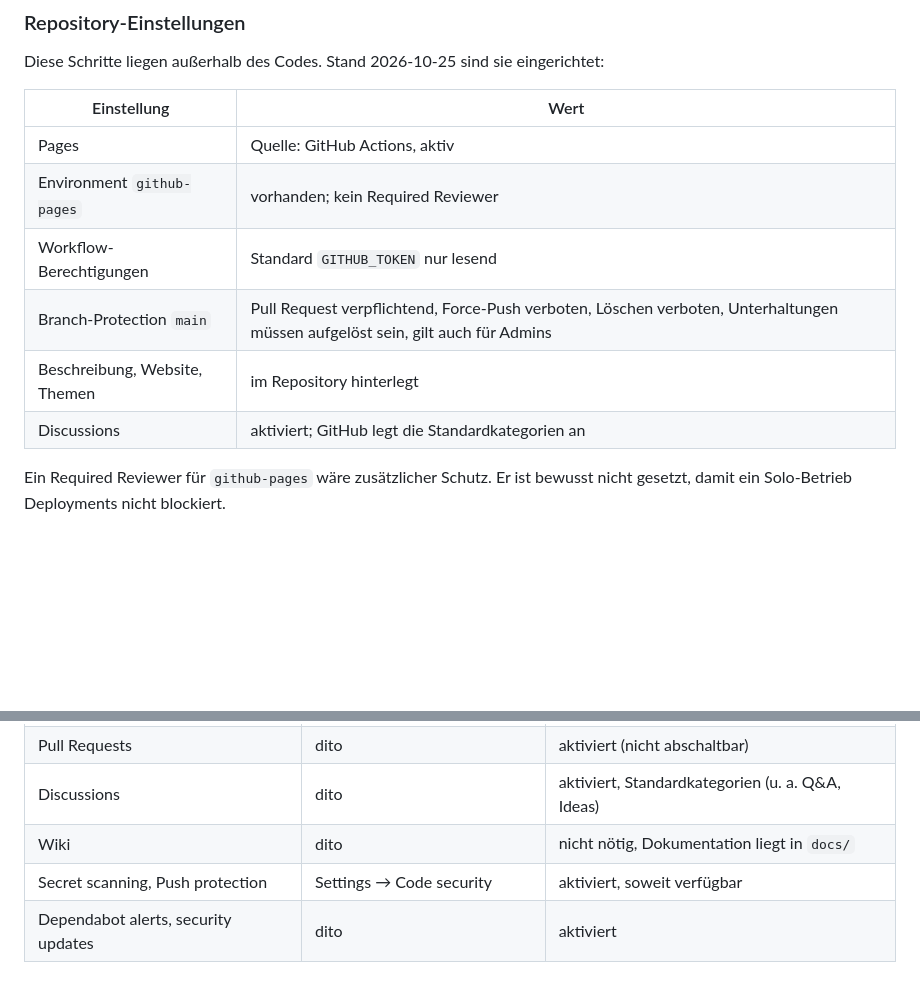
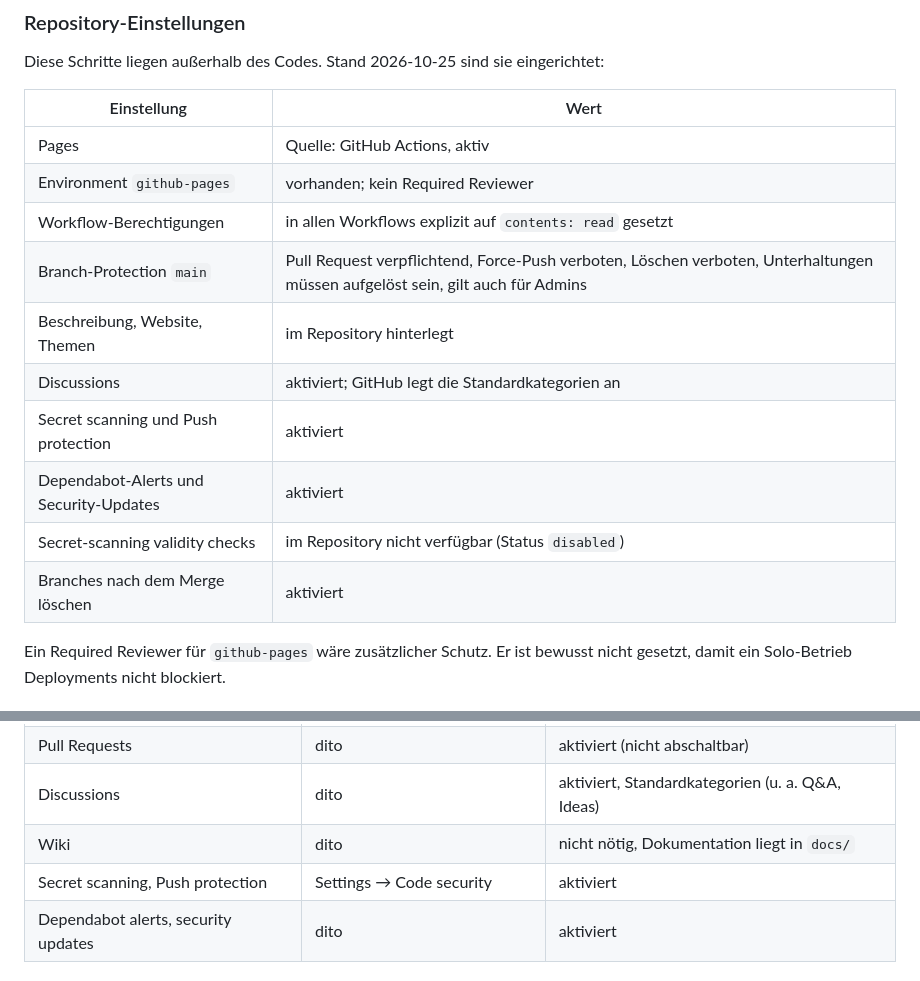
Before and after one commit to rabvz/harz-stamp-route-planner, a Markdown page: docs/deployment.md, 2 parts joined by grey strips. GitHub-like rendering; blank space fills up the shorter version.

Commit message:
Dokumentation: Sicherheitseinstellungen des Repositories ergaenzt
Secret Scanning, Push Protection, Dependabot und das automatische Loeschen gemergter Branches sind aktiviert und im Deployment-Dokument sowie im Entwicklungsstatus vermerkt.

```diff
--- a/docs/deployment.md
+++ b/docs/deployment.md
@@ -40,10 +40,14 @@ eingerichtet:
 | --- | --- |
 | Pages | Quelle: GitHub Actions, aktiv |
 | Environment `github-pages` | vorhanden; kein Required Reviewer |
-| Workflow-Berechtigungen | Standard `GITHUB_TOKEN` nur lesend |
+| Workflow-Berechtigungen | in allen Workflows explizit auf `contents: read` gesetzt |
 | Branch-Protection `main` | Pull Request verpflichtend, Force-Push verboten, Löschen verboten, Unterhaltungen müssen aufgelöst sein, gilt auch für Admins |
 | Beschreibung, Website, Themen | im Repository hinterlegt |
 | Discussions | aktiviert; GitHub legt die Standardkategorien an |
+| Secret scanning und Push protection | aktiviert |
+| Dependabot-Alerts und Security-Updates | aktiviert |
+| Secret-scanning validity checks | im Repository nicht verfügbar (Status `disabled`) |
+| Branches nach dem Merge löschen | aktiviert |
 
 Ein Required Reviewer für `github-pages` wäre zusätzlicher Schutz. Er ist
 bewusst nicht gesetzt, damit ein Solo-Betrieb Deployments nicht blockiert.
@@ -56,7 +60,7 @@ bewusst nicht gesetzt, damit ein Solo-Betrieb Deployments nicht blockiert.
 | Pull Requests | dito | aktiviert (nicht abschaltbar) |
 | Discussions | dito | aktiviert, Standardkategorien (u. a. Q&A, Ideas) |
 | Wiki | dito | nicht nötig, Dokumentation liegt in `docs/` |
-| Secret scanning, Push protection | Settings → Code security | aktiviert, soweit verfügbar |
+| Secret scanning, Push protection | Settings → Code security | aktiviert |
 | Dependabot alerts, security updates | dito | aktiviert |
 
 #### Labels
```
Also changed, not shown: docs/development-status.md (+1 -0 lines).
